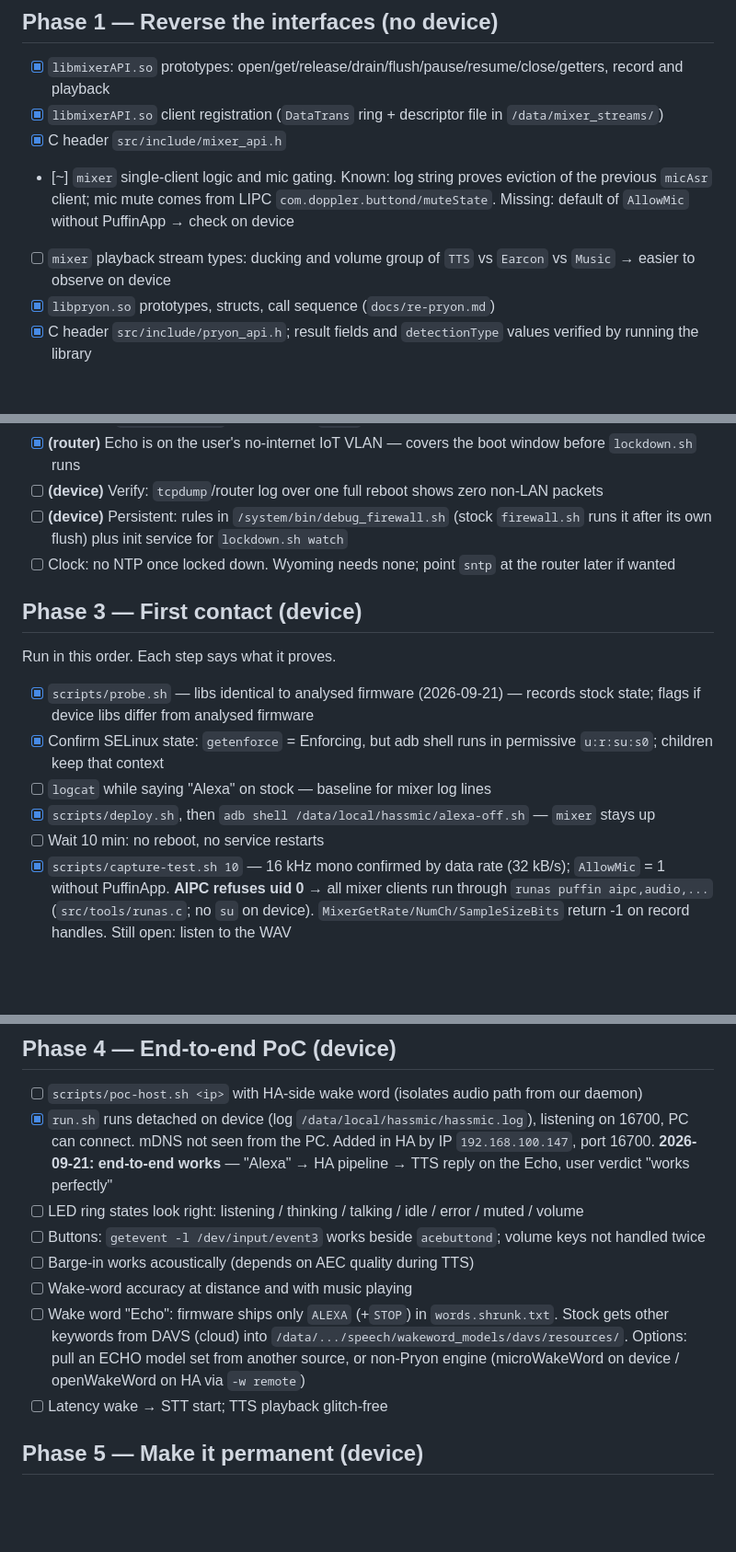
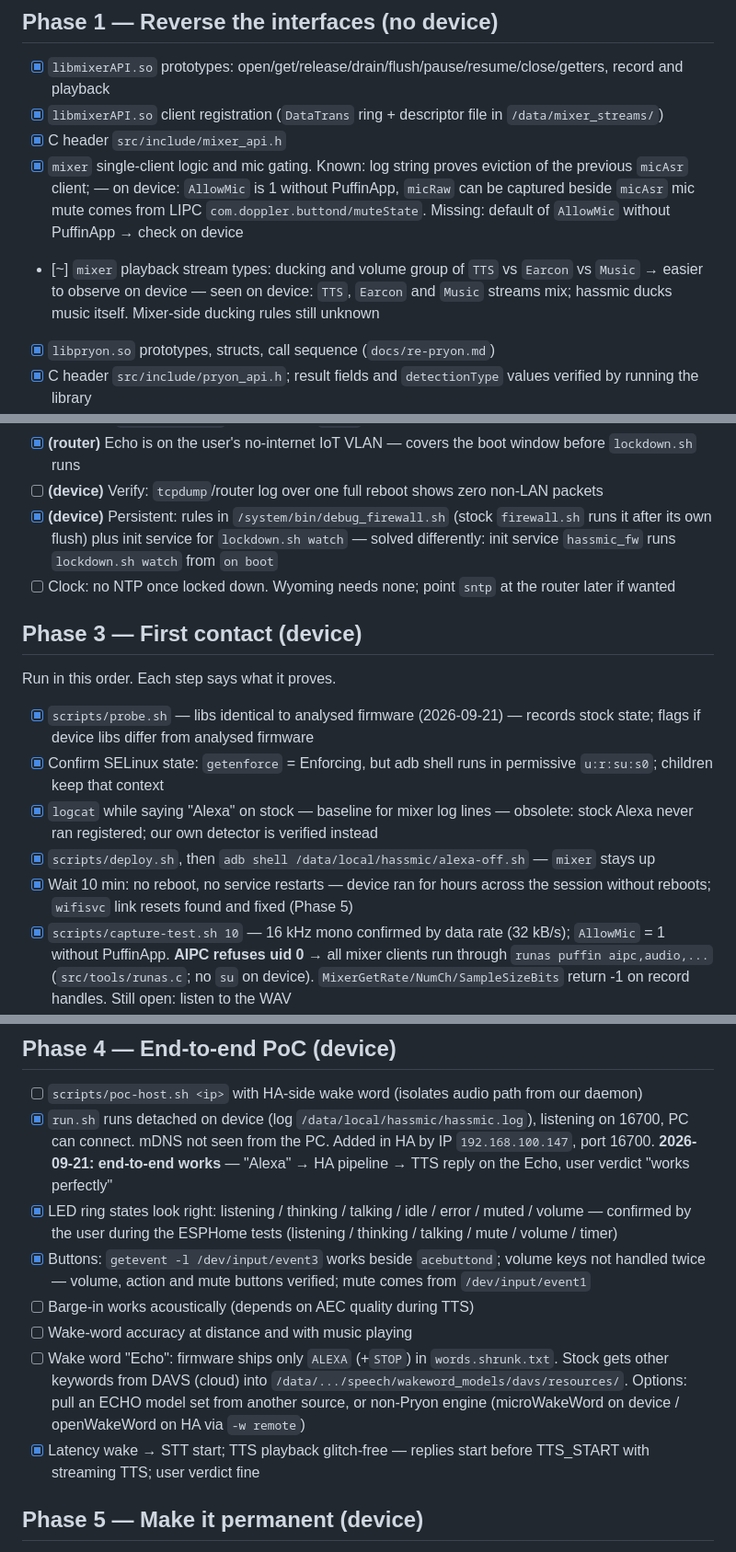
Before and after one commit to Gamer92000/echo-dot-assist, a Markdown page: PLAN.md, 3 parts joined by grey strips. Shown at 92% size. GitHub-like rendering; blank space fills up the shorter version.

Commit message:
PLAN: mark what the device tests settled
Co-Authored-By: Claude Fable 5.1 <noreply@anthropic.com>

```diff
--- a/PLAN.md
+++ b/PLAN.md
@@ -25,9 +25,9 @@ Legend: `[x]` done, `[~]` partly done (note says what is missing), `[ ]` open. *
 - [x] `libmixerAPI.so` prototypes: open/get/release/drain/flush/pause/resume/close/getters, record and playback
 - [x] `libmixerAPI.so` client registration (`DataTrans` ring + descriptor file in `/data/mixer_streams/`)
 - [x] C header `src/include/mixer_api.h`
-- [~] `mixer` single-client logic and mic gating. Known: log string proves eviction of the previous `micAsr` client;
+- [x] `mixer` single-client logic and mic gating. Known: log string proves eviction of the previous `micAsr` client; — on device: `AllowMic` is 1 without PuffinApp, `micRaw` can be captured beside `micAsr`
       mic mute comes from LIPC `com.doppler.buttond/muteState`. Missing: default of `AllowMic` without PuffinApp → check on device
-- [ ] `mixer` playback stream types: ducking and volume group of `TTS` vs `Earcon` vs `Music` → easier to observe on device
+- [~] `mixer` playback stream types: ducking and volume group of `TTS` vs `Earcon` vs `Music` → easier to observe on device — seen on device: `TTS`, `Earcon` and `Music` streams mix; hassmic ducks music itself. Mixer-side ducking rules still unknown
 - [x] `libpryon.so` prototypes, structs, call sequence (`docs/re-pryon.md`)
 - [x] C header `src/include/pryon_api.h`; result fields and `detectionType` values verified by running the library
 - [x] LED ring: `ledctrl` CLI, pattern names, state mapping
@@ -73,7 +73,7 @@ dozen daemons phone home within seconds.
       Do not stop the supplicant: the same `wpa_supplicant` process runs `wlan0`
 - [x] **(router)** Echo is on the user's no-internet IoT VLAN — covers the boot window before `lockdown.sh` runs
 - [ ] **(device)** Verify: `tcpdump`/router log over one full reboot shows zero non-LAN packets
-- [ ] **(device)** Persistent: rules in `/system/bin/debug_firewall.sh` (stock `firewall.sh` runs it after its own flush) plus init service for `lockdown.sh watch`
+- [x] **(device)** Persistent: rules in `/system/bin/debug_firewall.sh` (stock `firewall.sh` runs it after its own flush) plus init service for `lockdown.sh watch` — solved differently: init service `hassmic_fw` runs `lockdown.sh watch` from `on boot`
 - [ ] Clock: no NTP once locked down. Wyoming needs none; point `sntp` at the router later if wanted
 
 ## Phase 3 — First contact **(device)**
@@ -82,9 +82,9 @@ Run in this order. Each step says what it proves.
 
 - [x] `scripts/probe.sh` — libs identical to analysed firmware (2026-09-21) — records stock state; flags if device libs differ from analysed firmware
 - [x] Confirm SELinux state: `getenforce` = Enforcing, but adb shell runs in permissive `u:r:su:s0`; children keep that context
-- [ ] `logcat` while saying "Alexa" on stock — baseline for mixer log lines
+- [x] `logcat` while saying "Alexa" on stock — baseline for mixer log lines — obsolete: stock Alexa never ran registered; our own detector is verified instead
 - [x] `scripts/deploy.sh`, then `adb shell /data/local/hassmic/alexa-off.sh` — `mixer` stays up
-- [ ] Wait 10 min: no reboot, no service restarts
+- [x] Wait 10 min: no reboot, no service restarts — device ran for hours across the session without reboots; `wifisvc` link resets found and fixed (Phase 5)
 - [x] `scripts/capture-test.sh 10` — 16 kHz mono confirmed by data rate (32 kB/s); `AllowMic` = 1 without PuffinApp.
       **AIPC refuses uid 0** → all mixer clients run through `runas puffin aipc,audio,...` (`src/tools/runas.c`; no `su` on device).
       `MixerGetRate/NumCh/SampleSizeBits` return -1 on record handles. Still open: listen to the WAV
@@ -104,14 +104,14 @@ Run in this order. Each step says what it proves.
 - [x] `run.sh` runs detached on device (log `/data/local/hassmic/hassmic.log`), listening on 16700, PC can connect. mDNS not seen from
       the PC. Added in HA by IP `192.168.100.147`, port 16700.
       **2026-09-21: end-to-end works** — "Alexa" → HA pipeline → TTS reply on the Echo, user verdict "works perfectly"
-- [ ] LED ring states look right: listening / thinking / talking / idle / error / muted / volume
-- [ ] Buttons: `getevent -l /dev/input/event3` works beside `acebuttond`; volume keys not handled twice
+- [x] LED ring states look right: listening / thinking / talking / idle / error / muted / volume — confirmed by the user during the ESPHome tests (listening / thinking / talking / mute / volume / timer)
+- [x] Buttons: `getevent -l /dev/input/event3` works beside `acebuttond`; volume keys not handled twice — volume, action and mute buttons verified; mute comes from `/dev/input/event1`
 - [ ] Barge-in works acoustically (depends on AEC quality during TTS)
 - [ ] Wake-word accuracy at distance and with music playing
 - [ ] Wake word "Echo": firmware ships only `ALEXA` (+`STOP`) in `words.shrunk.txt`. Stock gets other keywords from DAVS (cloud) into
       `/data/.../speech/wakeword_models/davs/resources/`. Options: pull an ECHO model set from another source, or non-Pryon engine
       (microWakeWord on device / openWakeWord on HA via `-w remote`)
-- [ ] Latency wake → STT start; TTS playback glitch-free
+- [x] Latency wake → STT start; TTS playback glitch-free — replies start before TTS_START with streaming TTS; user verdict fine
 
 ## Phase 5 — Make it permanent **(device)**
 
```
Also changed, not shown: other parts of PLAN.md (+3 -3 lines).
